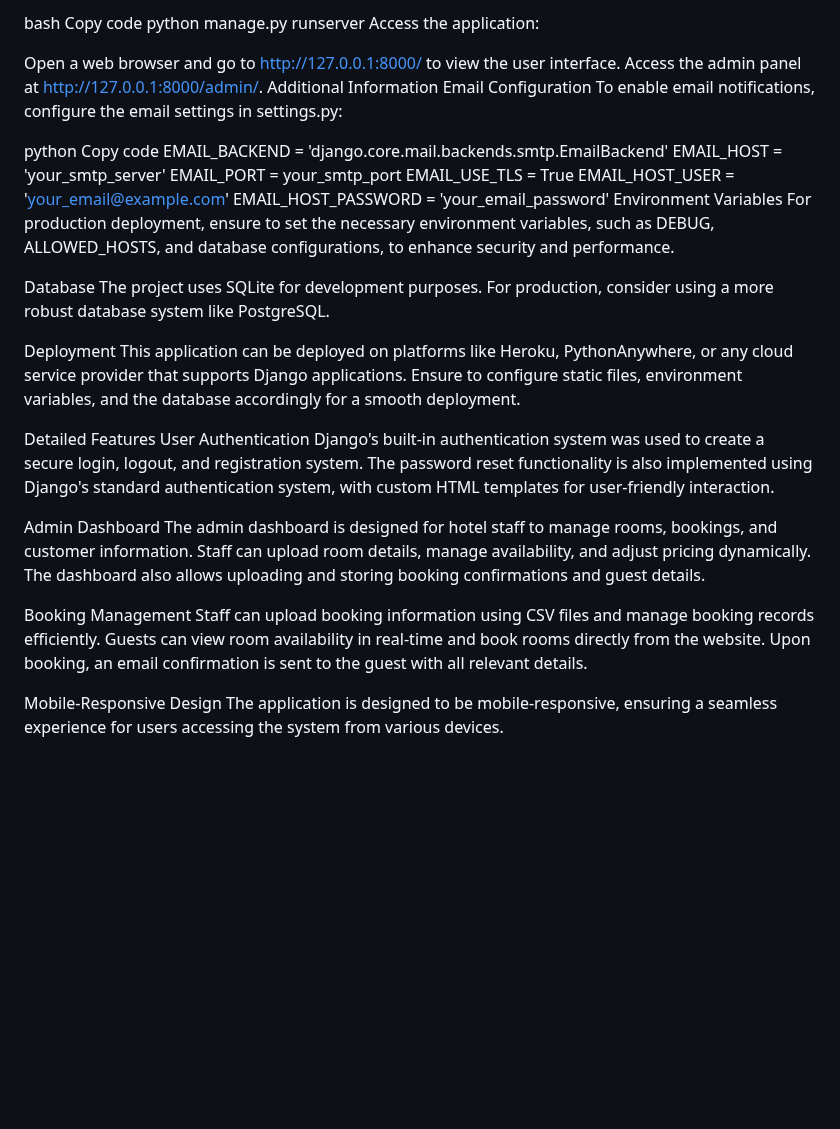
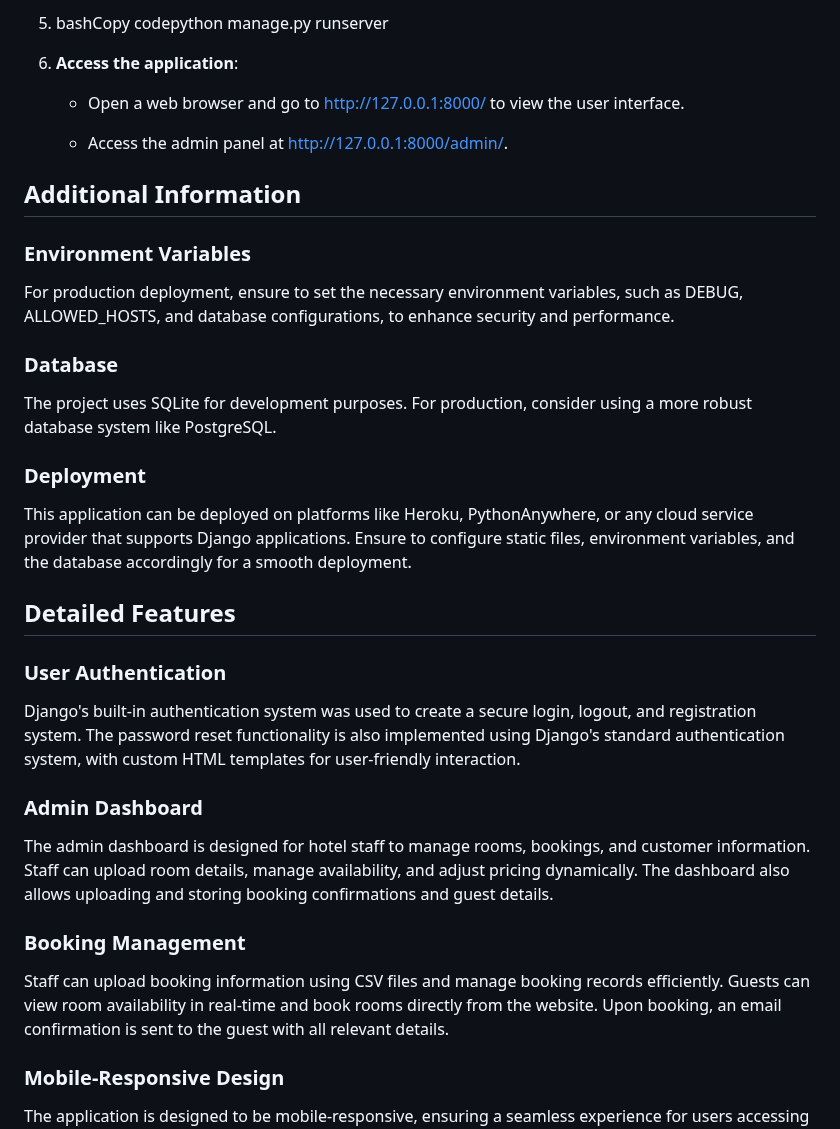
Before and after one commit to kawaito86/hotel_booking, a Markdown page: README.md, the part around one of its changes. Drawn GitHub-style; blank space fills up the shorter version.

```diff
--- a/README.md
+++ b/README.md
@@ -60,41 +77,43 @@ Run the development server:
 
-bash
-Copy code
-python manage.py runserver
-Access the application:
+5.  bashCopy codepython manage.py runserver
 
-Open a web browser and go to http://127.0.0.1:8000/ to view the user interface.
-Access the admin panel at http://127.0.0.1:8000/admin/.
+6.  **Access the application**:
+
+    *   Open a web browser and go to http://127.0.0.1:8000/ to view the user interface.
+
+    *   Access the admin panel at http://127.0.0.1:8000/admin/.
+
+
 Additional Information
-Email Configuration
-To enable email notifications, configure the email settings in settings.py:
+----------------------
 
-python
-Copy code
-EMAIL_BACKEND = 'django.core.mail.backends.smtp.EmailBackend'
-EMAIL_HOST = 'your_smtp_server'
-EMAIL_PORT = your_smtp_port
-EMAIL_USE_TLS = True
-EMAIL_HOST_USER = 'your_email@example.com'
-EMAIL_HOST_PASSWORD = 'your_email_password'
-Environment Variables
-For production deployment, ensure to set the necessary environment variables, such as DEBUG, ALLOWED_HOSTS, and database configurations, to enhance security and performance.
+### Environment Variables
 
-Database
+For production deployment, ensure to set the necessary environment variables, such as DEBUG, ALLOWED\_HOSTS, and database configurations, to enhance security and performance.
+
+### Database
+
 The project uses SQLite for development purposes. For production, consider using a more robust database system like PostgreSQL.
 
-Deployment
+### Deployment
+
 This application can be deployed on platforms like Heroku, PythonAnywhere, or any cloud service provider that supports Django applications. Ensure to configure static files, environment variables, and the database accordingly for a smooth deployment.
 
 Detailed Features
-User Authentication
+-----------------
+
+### User Authentication
+
 Django's built-in authentication system was used to create a secure login, logout, and registration system. The password reset functionality is also implemented using Django's standard authentication system, with custom HTML templates for user-friendly interaction.
 
-Admin Dashboard
+### Admin Dashboard
+
 The admin dashboard is designed for hotel staff to manage rooms, bookings, and customer information. Staff can upload room details, manage availability, and adjust pricing dynamically. The dashboard also allows uploading and storing booking confirmations and guest details.
 
-Booking Management
+### Booking Management
+
 Staff can upload booking information using CSV files and manage booking records efficiently. Guests can view room availability in real-time and book rooms directly from the website. Upon booking, an email confirmation is sent to the guest with all relevant details.
 
-Mobile-Responsive Design
+### Mobile-Responsive Design
+
 The application is designed to be mobile-responsive, ensuring a seamless experience for users accessing the system from various devices.
```
Also changed, not shown: other parts of README.md (+57 -40 lines).
